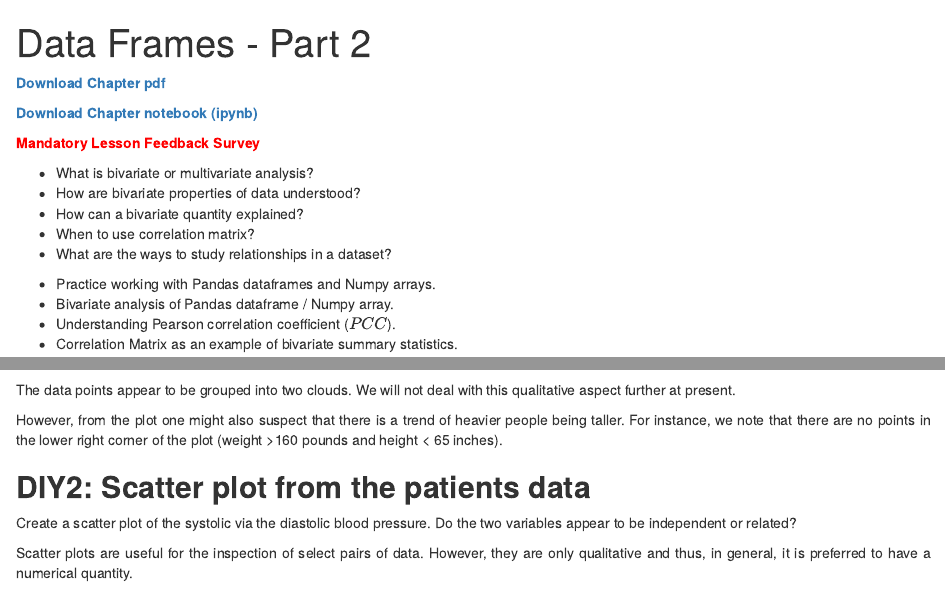
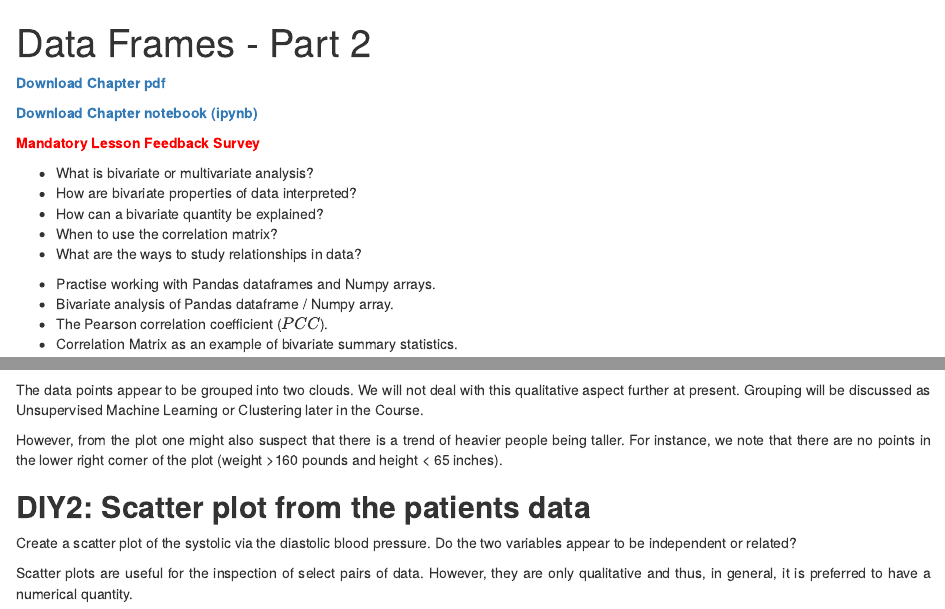
Before and after one commit to LearnToDiscover/Data_Handling_dev, an R Markdown document (episodes/02-data_frames_2.Rmd): the page in a window 1100 px wide, from its top, and a second part further down, joined at a grey line. Rendered offline with R 4.5, knitr and Pandoc, with nearby package versions; some code elsewhere in the file could not run offline.

Commit message:
Gerold's revisions on data frame 2 has been added

````diff
--- a/episodes/02-data_frames_2.Rmd
+++ b/episodes/02-data_frames_2.Rmd
@@ -13,18 +13,18 @@ exercises: 60
 ::::::::::::::::::::::::::::::::::::: questions
 
 - What is bivariate or multivariate analysis?
-- How are bivariate properties of data understood?
-- How can a bivariate quantity explained?
-- When to use correlation matrix?
-- What are the ways to study relationships in a dataset?
+- How are bivariate properties of data interpreted?
+- How can a bivariate quantity be explained?
+- When to use the correlation matrix?
+- What are the ways to study relationships in data?
 
 ::::::::::::::::::::::::::::::::::::::::::::::::
 
 ::::::::::::::::::::::::::::::::::::: objectives
 
-- Practice working with Pandas dataframes and Numpy arrays.
+- Practise working with Pandas dataframes and Numpy arrays.
 - Bivariate analysis of Pandas dataframe / Numpy array.
-- Understanding Pearson correlation coefficient ($PCC$).
+- The Pearson correlation coefficient ($PCC$).
 - Correlation Matrix as an example of bivariate summary statistics.
 
 ::::::::::::::::::::::::::::::::::::::::::::::::
@@ -255,7 +255,7 @@ plt.show()
 ```
 
 <p style='text-align: justify;'>
-The data points appear to be grouped into two clouds. We will not deal with this qualitative aspect further at present.
+The data points appear to be grouped into two clouds. We will not deal with this qualitative aspect further at present. Grouping will be discussed as Unsupervised Machine Learning or Clustering later in the Course.
 </p>
 <p style='text-align: justify;'>
 However, from the plot one might also suspect that there is a trend of heavier people being taller. For instance, we note that there are no points in the lower right corner of the plot (weight >160 pounds and height < 65 inches).
````
Also changed, not shown: episodes/02-data_frames_2.Rmd (16 more changed lines).
